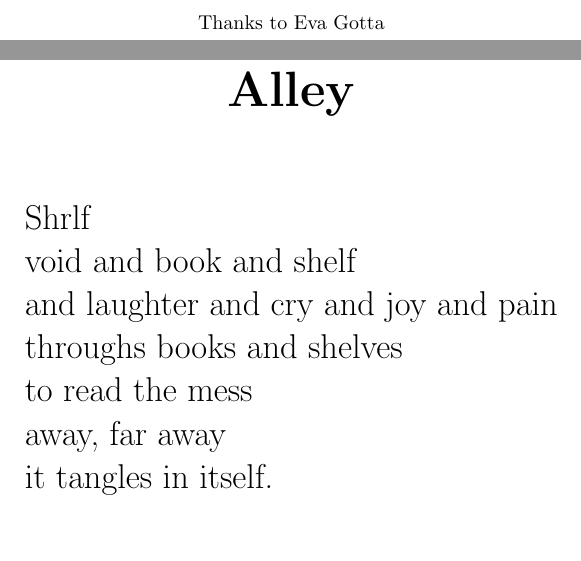
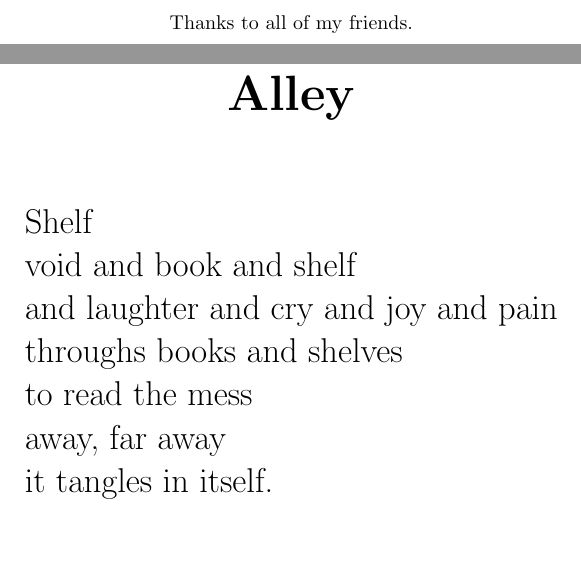
Before and after one commit to MatMasIt/Alembic, a LaTeX book (Alembic.tex): two parts of pages 3 and 42 of 42, joined at a grey line, cut at the place of the change. Compiled offline with pdfLaTeX.

Commit message:
Update Alembic.tex

```diff
--- a/Alembic.tex
+++ b/Alembic.tex
@@ -106,7 +106,7 @@ Alba (CN), Italy \\
 %% inscription
 \pagestyle{empty}
 \begin{center}
-Thanks to Eva Gotta
+Thanks to all of my friends.
 \end{center}
 \clearpage
 
@@ -548,7 +548,7 @@ Essentially, a collection
 \end{Verse}
 \chapter{Alley}
 \begin{Verse}
-Shrlf\\
+Shelf\\
 void and book and shelf\\
 and laughter and cry and joy and pain\\
 throughs books and shelves\\
```
